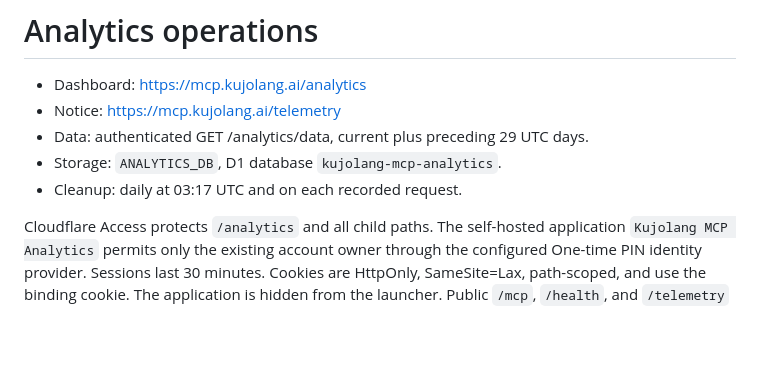
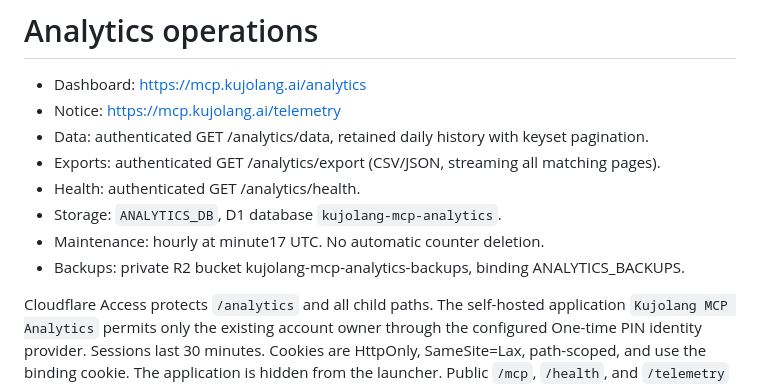
Before and after one commit to kujolang/kujolang-mcp, a Markdown page: docs/ANALYTICS.md, the part around one of its changes. Rendered like a GitHub page; blank space fills up the shorter version.

```diff
--- a/docs/ANALYTICS.md
+++ b/docs/ANALYTICS.md
@@ -2,9 +2,12 @@
 
 - Dashboard: https://mcp.kujolang.ai/analytics
 - Notice: https://mcp.kujolang.ai/telemetry
-- Data: authenticated GET /analytics/data, current plus preceding 29 UTC days.
+- Data: authenticated GET /analytics/data, retained daily history with keyset pagination.
+- Exports: authenticated GET /analytics/export (CSV/JSON, streaming all matching pages).
+- Health: authenticated GET /analytics/health.
 - Storage: `ANALYTICS_DB`, D1 database `kujolang-mcp-analytics`.
-- Cleanup: daily at 03:17 UTC and on each recorded request.
+- Maintenance: hourly at minute17 UTC. No automatic counter deletion.
+- Backups: private R2 bucket kujolang-mcp-analytics-backups, binding ANALYTICS_BACKUPS.
 
 Cloudflare Access protects `/analytics` and all child paths. The self-hosted application
 `Kujolang MCP Analytics` permits only the existing account owner through the configured
```
Also changed, not shown: other parts of docs/ANALYTICS.md (+60 -5 lines).
